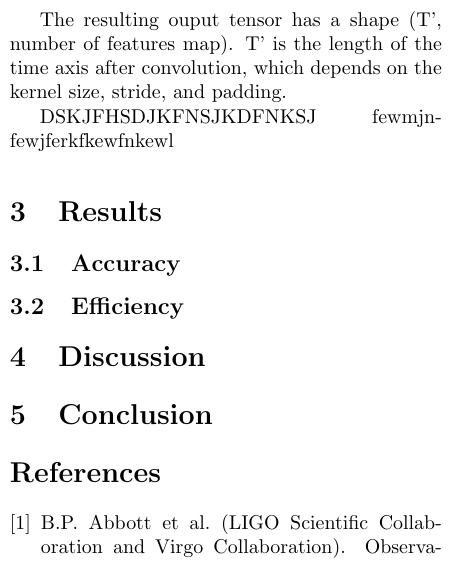
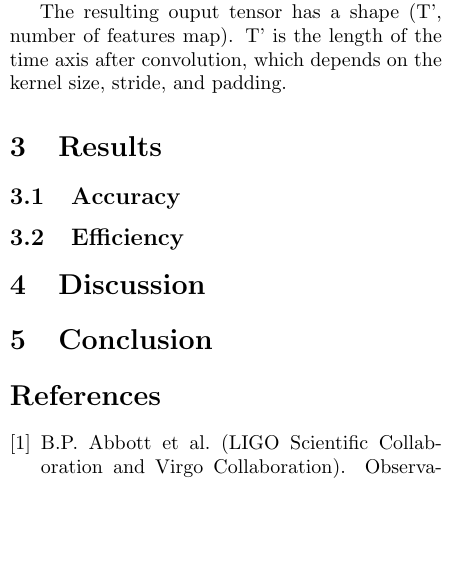
Before and after one commit to marcdugu/ML_CosmicStrings_project, a LaTeX paper (Cosmic_report/Cosmic_report.tex): part of one column of page 2 of 2, cut so that both start at the same text, the shorter picture padded with empty space. Compiled offline with pdfLaTeX.

Commit message:
minor chnages

```diff
--- a/Cosmic_report/Cosmic_report.tex
+++ b/Cosmic_report/Cosmic_report.tex
@@ -122,7 +122,6 @@ This produces a diferent feature map for each kernel which encodes specific patt
 The resulting ouput tensor has a shape (T', number of features map). T' is the length of the time axis after convolution,
 which depends on the kernel size, stride, and padding.
 
-DSKJFHSDJKFNSJKDFNKSJ fewmjnfewjferkfkewfnkewl
 
 
 
```
Also changed, not shown: Cosmic_report/Cosmic_report.pdf, 4 other files.
